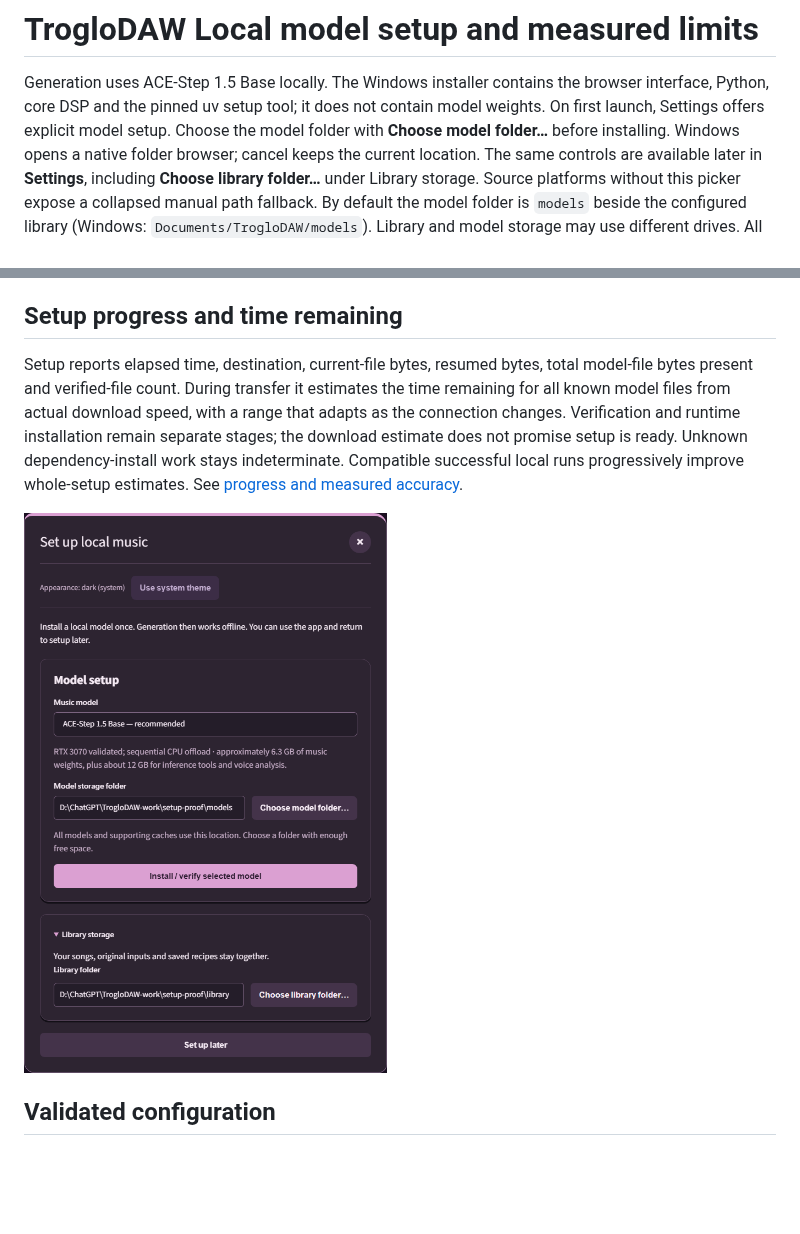
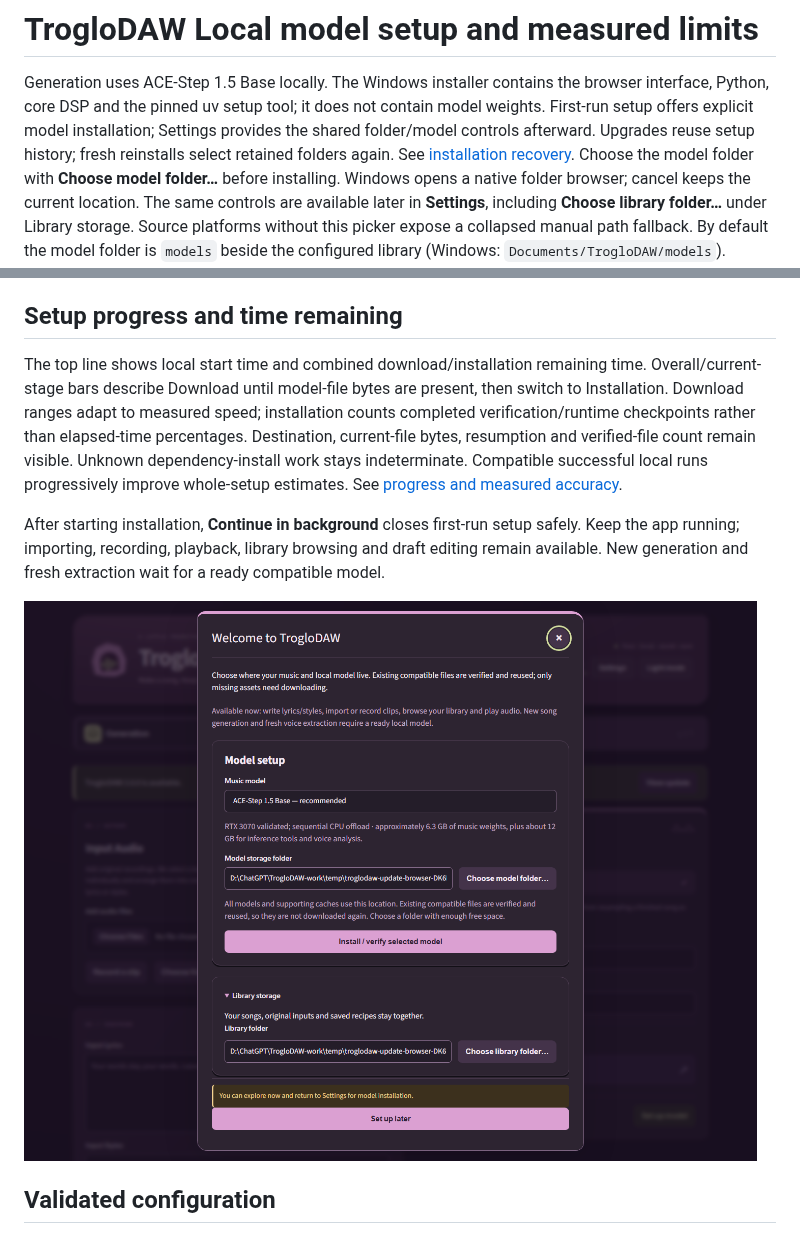
Before and after one commit to dalehayesiii/TrogloDAW, a Markdown page: docs/local-models.md, 2 parts joined by grey strips. Drawn GitHub-style; pictures changed too: docs/assets/setup-dark.png; blank space fills up the shorter version.

```diff
--- a/docs/local-models.md
+++ b/docs/local-models.md
@@ -2,7 +2,9 @@
 
 Generation uses ACE-Step 1.5 Base locally. The Windows installer contains the
 browser interface, Python, core DSP and the pinned uv setup tool; it does not
-contain model weights. On first launch, Settings offers explicit model setup.
+contain model weights. First-run setup offers explicit model installation; Settings
+provides the shared folder/model controls afterward. Upgrades reuse setup history;
+fresh reinstalls select retained folders again. See [installation recovery](installation-recovery.md).
 Choose the model folder with **Choose model folder…** before installing. Windows
 opens a native folder browser; cancel keeps the current location. The same controls
 are available later in **Settings**, including **Choose library folder…** under
@@ -53,14 +55,18 @@ model root. Manually changed assets require a separate folder or explicit repair
 
 ## Setup progress and time remaining
 
-Setup reports elapsed time, destination, current-file bytes, resumed bytes, total
-model-file bytes present and verified-file count. During transfer it estimates
-the time remaining for all known model files from actual download speed, with a
-range that adapts as the connection changes. Verification and runtime installation
-remain separate stages; the download estimate does not promise setup is ready.
+The top line shows local start time and combined download/installation remaining time.
+Overall/current-stage bars describe Download until model-file bytes are present, then
+switch to Installation. Download ranges adapt to measured speed; installation counts
+completed verification/runtime checkpoints rather than elapsed-time percentages.
+Destination, current-file bytes, resumption and verified-file count remain visible.
 Unknown dependency-install work stays indeterminate. Compatible successful local
 runs progressively improve whole-setup estimates. See [progress and measured
 accuracy](progress.md).
+
+After starting installation, **Continue in background** closes first-run setup safely.
+Keep the app running; importing, recording, playback, library browsing and draft editing
+remain available. New generation and fresh extraction wait for a ready compatible model.
 
 ![Initial setup with folder browsing and separate model installation](assets/setup-dark.png)
 
```
Also changed, not shown: README.md (+5 -1 lines), docs/progress.md (+7 -4 lines), docs/assets/setup-background-dark.png (added), docs/assets/updates-dark.png (added), 7 other files.
